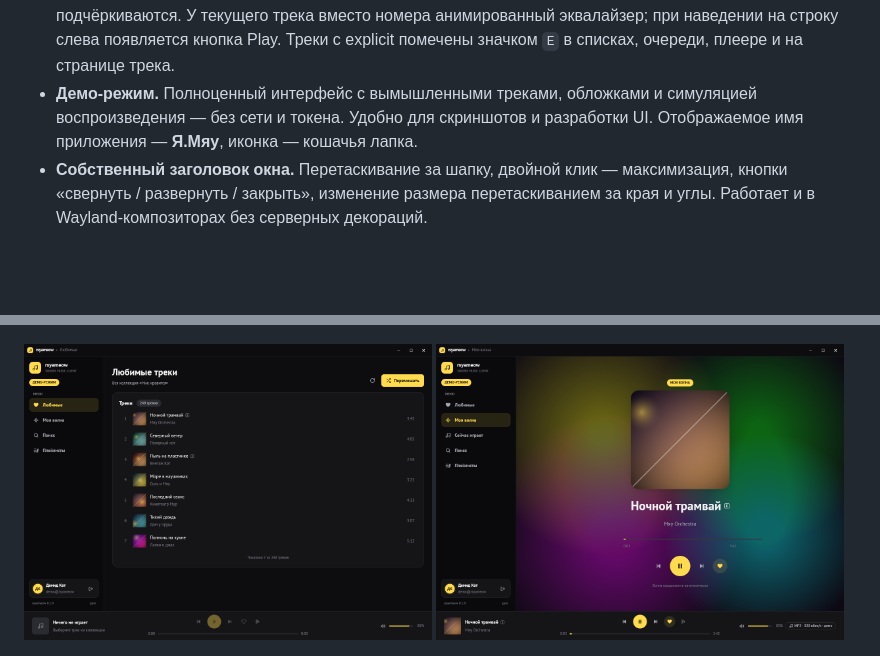
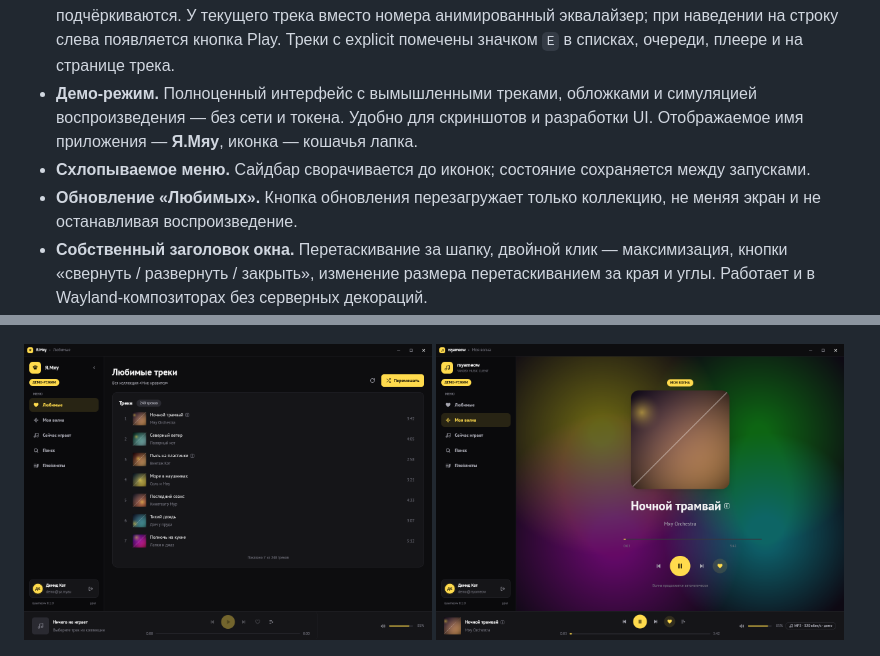
Before and after one commit to suddenAppearance/rsyameow, a Markdown page: README.md, 2 parts joined by grey strips. Rendered like a GitHub page; pictures changed too: docs/screenshots/liked.png; blank space fills up the shorter version.

```diff
--- a/README.md
+++ b/README.md
@@ -82,6 +82,10 @@
   симуляцией воспроизведения — без сети и токена. Удобно для скриншотов и
   разработки UI. Отображаемое имя приложения — **Я.Мяу**, иконка — кошачья
   лапка.
+- **Схлопываемое меню.** Сайдбар сворачивается до иконок; состояние
+  сохраняется между запусками.
+- **Обновление «Любимых».** Кнопка обновления перезагружает только коллекцию,
+  не меняя экран и не останавливая воспроизведение.
 - **Собственный заголовок окна.** Перетаскивание за шапку, двойной клик —
   максимизация, кнопки «свернуть / развернуть / закрыть», изменение размера
   перетаскиванием за края и углы. Работает и в Wayland-композиторах без
```
Also changed, not shown: 9 other files.
